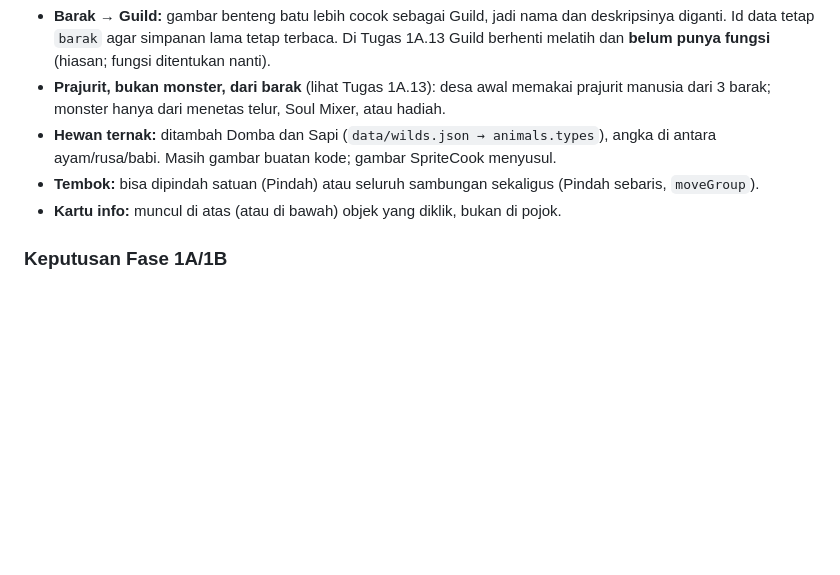
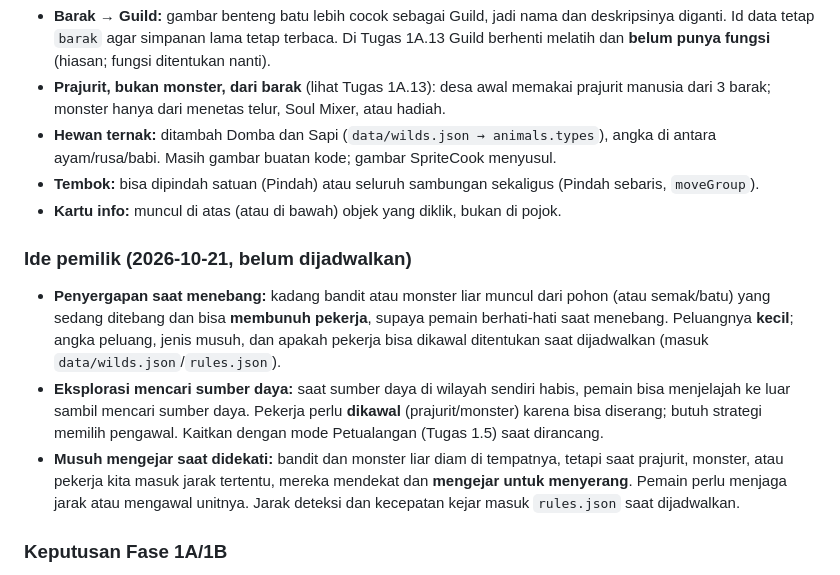
Before and after one commit to rikiprimus/Soul-Kingdom, a Markdown page: docs/PLAN.md, the part around the change. Drawn GitHub-style; blank space fills up the shorter version.

Commit message:
PLAN: record owner ideas (ambush while chopping, guarded exploration, chasing enemies)
Co-Authored-By: Claude Opus 5.5 <noreply@anthropic.com>

```diff
--- a/docs/PLAN.md
+++ b/docs/PLAN.md
@@ -897,6 +897,12 @@ Keputusan pemilik (2026-10-21): base awal memakai **prajurit manusia**, bukan mo
 - **Tembok:** bisa dipindah satuan (Pindah) atau seluruh sambungan sekaligus (Pindah sebaris, `moveGroup`).
 - **Kartu info:** muncul di atas (atau di bawah) objek yang diklik, bukan di pojok.
 
+### Ide pemilik (2026-10-21, belum dijadwalkan)
+
+- **Penyergapan saat menebang:** kadang bandit atau monster liar muncul dari pohon (atau semak/batu) yang sedang ditebang dan bisa **membunuh pekerja**, supaya pemain berhati-hati saat menebang. Peluangnya **kecil**; angka peluang, jenis musuh, dan apakah pekerja bisa dikawal ditentukan saat dijadwalkan (masuk `data/wilds.json`/`rules.json`).
+- **Eksplorasi mencari sumber daya:** saat sumber daya di wilayah sendiri habis, pemain bisa menjelajah ke luar sambil mencari sumber daya. Pekerja perlu **dikawal** (prajurit/monster) karena bisa diserang; butuh strategi memilih pengawal. Kaitkan dengan mode Petualangan (Tugas 1.5) saat dirancang.
+- **Musuh mengejar saat didekati:** bandit dan monster liar diam di tempatnya, tetapi saat prajurit, monster, atau pekerja kita masuk jarak tertentu, mereka mendekat dan **mengejar untuk menyerang**. Pemain perlu menjaga jarak atau mengawal unitnya. Jarak deteksi dan kecepatan kejar masuk `rules.json` saat dijadwalkan.
+
 ### Keputusan Fase 1A/1B
 
 Semua keputusan pengguna (2026-10-18) beserta alasannya tercatat di [docs/FITUR.md](FITUR.md) bagian 4–5. Ringkasannya ada di "Aturan inti Fase 1A" di atas.
```
